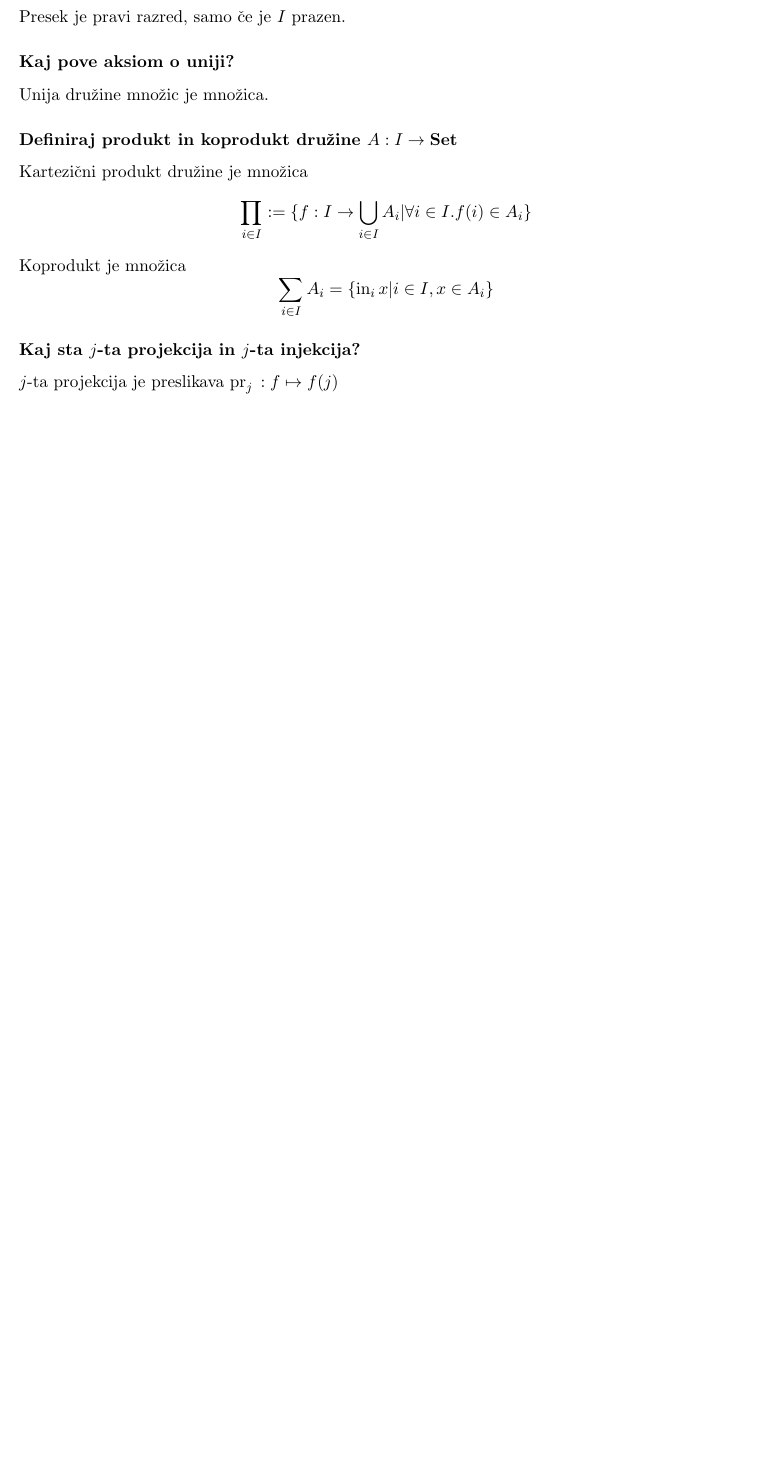
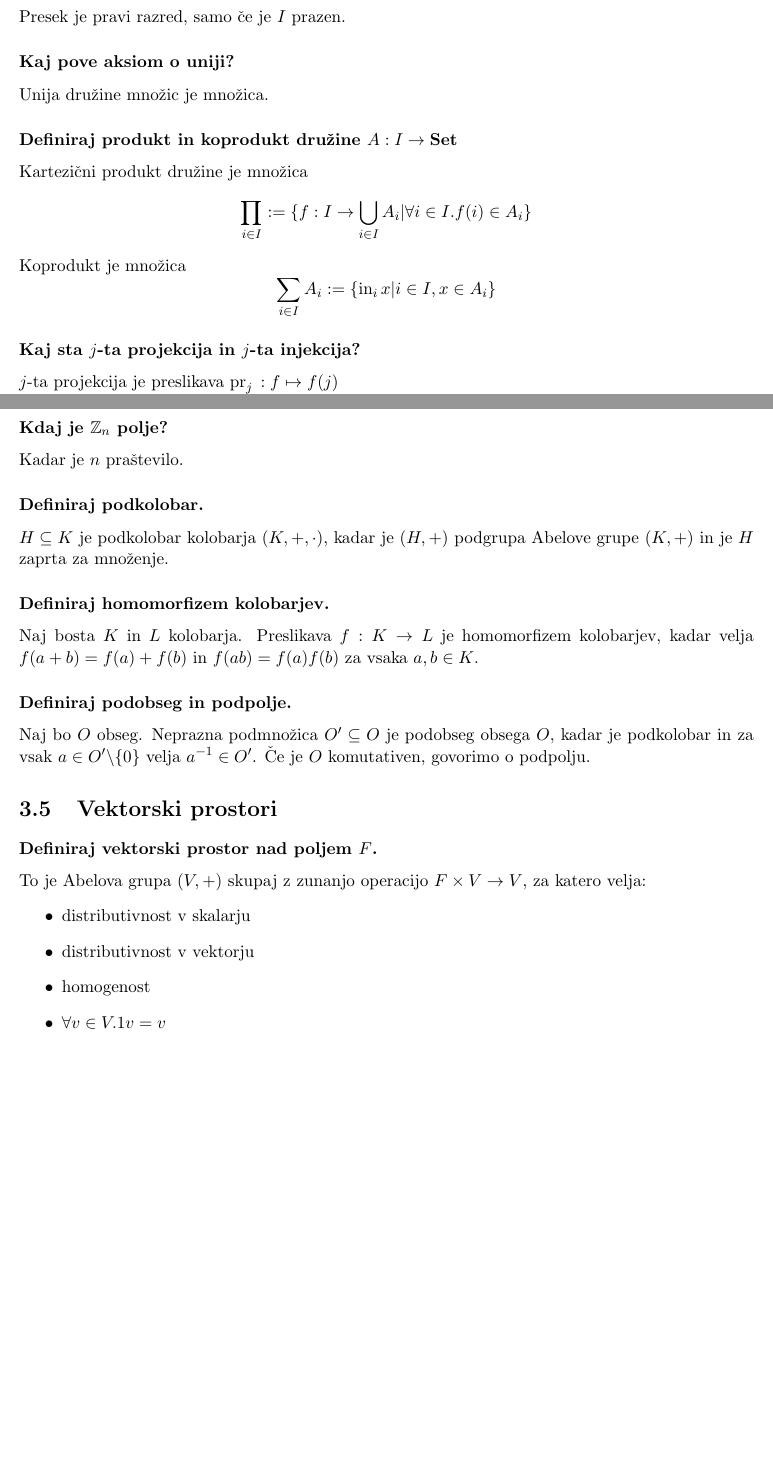
Before and after one commit to KiRtAp2/faks-vprasanja, a LaTeX thesis (skripta.tex, which reads algebra/vprasanja.tex, lmn/vprasanja.tex): part of page 16 of 29 before the commit and two parts of pages 16 and 27 of 30 after it, the two joined at a grey line, cut so that both start at the same text, the shorter picture padded with empty space. Compiled offline with pdfLaTeX; a LaTeX package or settings file that is missing is left out.

Commit message:
snov iz srede

```diff
--- a/algebra/vprasanja.tex
+++ b/algebra/vprasanja.tex
@@ -438,3 +438,31 @@ Kolobar $(K, +, \cdot)$ je obseg, kadar ima enoto $1 \ne 0$ in za vsak $a \in K
 Polje je komutativen obseg.
 
 V obsegu ni deliteljev niča.
+
+\vprasanje{Kdaj je $\Z_n$ polje?}
+
+Kadar je $n$ praštevilo.
+
+\vprasanje{Definiraj podkolobar.}
+
+$H \subseteq K$ je podkolobar kolobarja $(K, +, \cdot)$, kadar je $(H,+)$ podgrupa Abelove grupe $(K, +)$ in je $H$ zaprta za množenje.
+
+\vprasanje{Definiraj homomorfizem kolobarjev.}
+
+Naj bosta $K$ in $L$ kolobarja. Preslikava $f: K \desno L$ je homomorfizem kolobarjev, kadar velja $f(a+b) = f(a)+f(b)$ in $f(ab) = f(a)f(b)$ za vsaka $a, b \in K$.
+
+\vprasanje{Definiraj podobseg in podpolje.}
+
+Naj bo $O$ obseg. Neprazna podmnožica $O' \subseteq O$ je podobseg obsega $O$, kadar je podkolobar in za vsak $a \in O' \brez \{0\}$ velja $a^{-1} \in O'$. Če je $O$ komutativen, govorimo o podpolju.
+
+\section{Vektorski prostori}
+
+\vprasanje{Definiraj vektorski prostor nad poljem $F$.}
+
+To je Abelova grupa $(V,+)$ skupaj z zunanjo operacijo $F\x V \desno V$, za katero velja:
+\begin{itemize}
+	\item distributivnost v skalarju
+	\item distributivnost v vektorju
+	\item homogenost
+	\item $\forall v \in V. 1v = v$
+\end{itemize}
--- a/lmn/vprasanja.tex
+++ b/lmn/vprasanja.tex
@@ -241,7 +241,7 @@ Kartezični produkt družine je množica \[
 \]
 
 Koprodukt je množica \[
-	\sum_{i\in I} A_i = \{\inj{i} x | i \in I, x \in A_i \}
+	\sum_{i\in I} A_i := \{\inj{i} x | i \in I, x \in A_i \}
 \]
 
 \vprasanje{Kaj sta $j$-ta projekcija in $j$-ta injekcija?}
```
Also changed, not shown: analiza/vprasanja.tex (line endings or trailing spaces), skripta.pdf.
